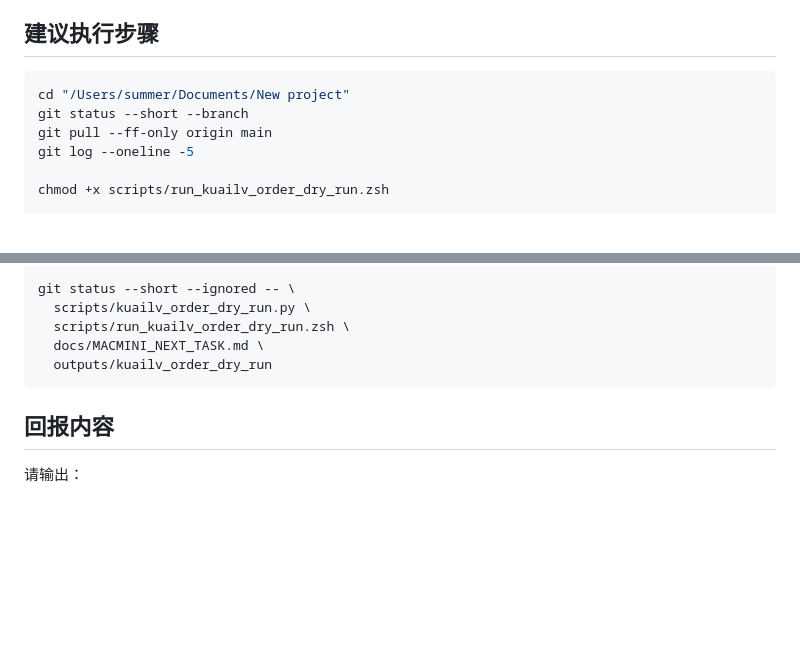
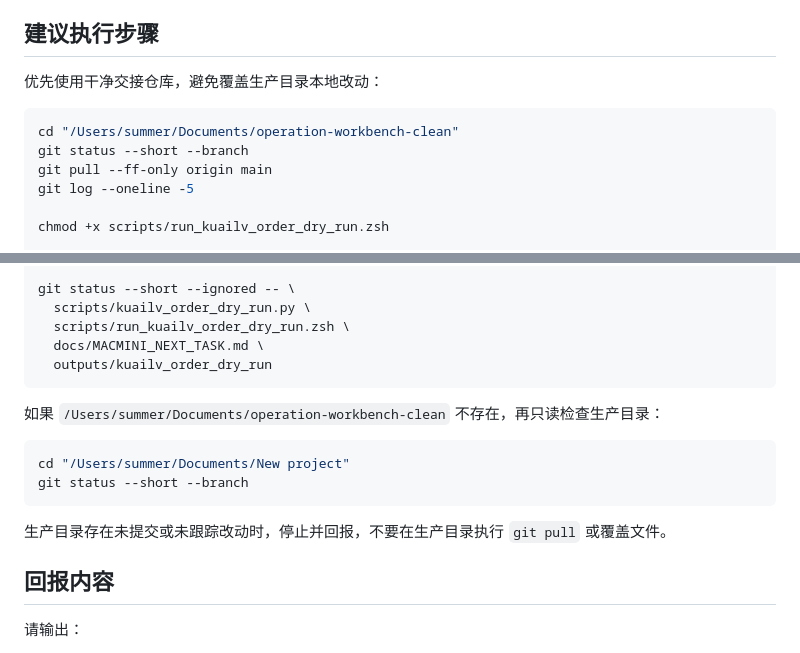
Before and after one commit to Summer4987/operation--workbench, a Markdown page: docs/MACMINI_NEXT_TASK.md, 2 parts joined by grey strips. Drawn GitHub-style; blank space fills up the shorter version.

Commit message:
Use clean Mac mini checkout for Kuailv dry-run

````diff
--- a/docs/MACMINI_NEXT_TASK.md
+++ b/docs/MACMINI_NEXT_TASK.md
@@ -49,8 +49,10 @@ outputs/kuailv_order_dry_run/
 
 ## 建议执行步骤
 
+优先使用干净交接仓库，避免覆盖生产目录本地改动：
+
 ```zsh
-cd "/Users/summer/Documents/New project"
+cd "/Users/summer/Documents/operation-workbench-clean"
 git status --short --branch
 git pull --ff-only origin main
 git log --oneline -5
@@ -100,6 +102,15 @@ git status --short --ignored -- \
   outputs/kuailv_order_dry_run
 ```
 
+如果 `/Users/summer/Documents/operation-workbench-clean` 不存在，再只读检查生产目录：
+
+```zsh
+cd "/Users/summer/Documents/New project"
+git status --short --branch
+```
+
+生产目录存在未提交或未跟踪改动时，停止并回报，不要在生产目录执行 `git pull` 或覆盖文件。
+
 ## 回报内容
 
 请输出：
````
